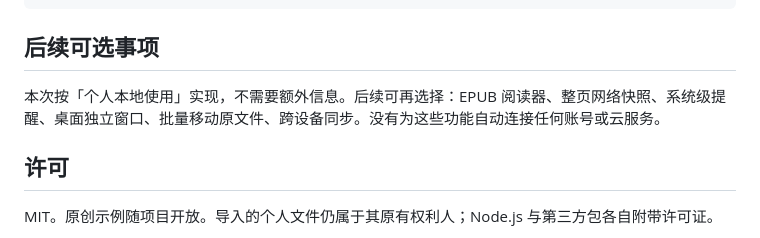
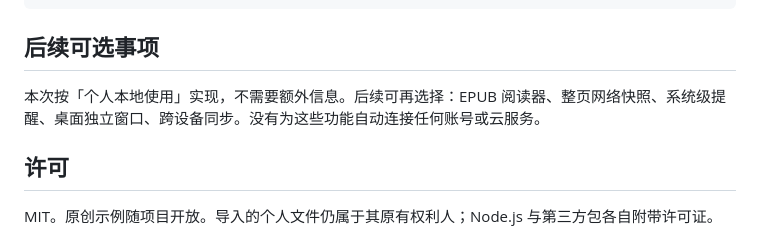
Before and after one commit to qianshan73/folio-bookshelf, a Markdown page: README.md, the part around the change. GitHub-like rendering.

Commit message:
docs: mark batch file organization as available

```diff
--- a/README.md
+++ b/README.md
@@ -140,7 +140,7 @@ folio-bookshelf/
 
 ## 后续可选事项
 
-本次按「个人本地使用」实现，不需要额外信息。后续可再选择：EPUB 阅读器、整页网络快照、系统级提醒、桌面独立窗口、批量移动原文件、跨设备同步。没有为这些功能自动连接任何账号或云服务。
+本次按「个人本地使用」实现，不需要额外信息。后续可再选择：EPUB 阅读器、整页网络快照、系统级提醒、桌面独立窗口、跨设备同步。没有为这些功能自动连接任何账号或云服务。
 
 ## 许可
 
```
